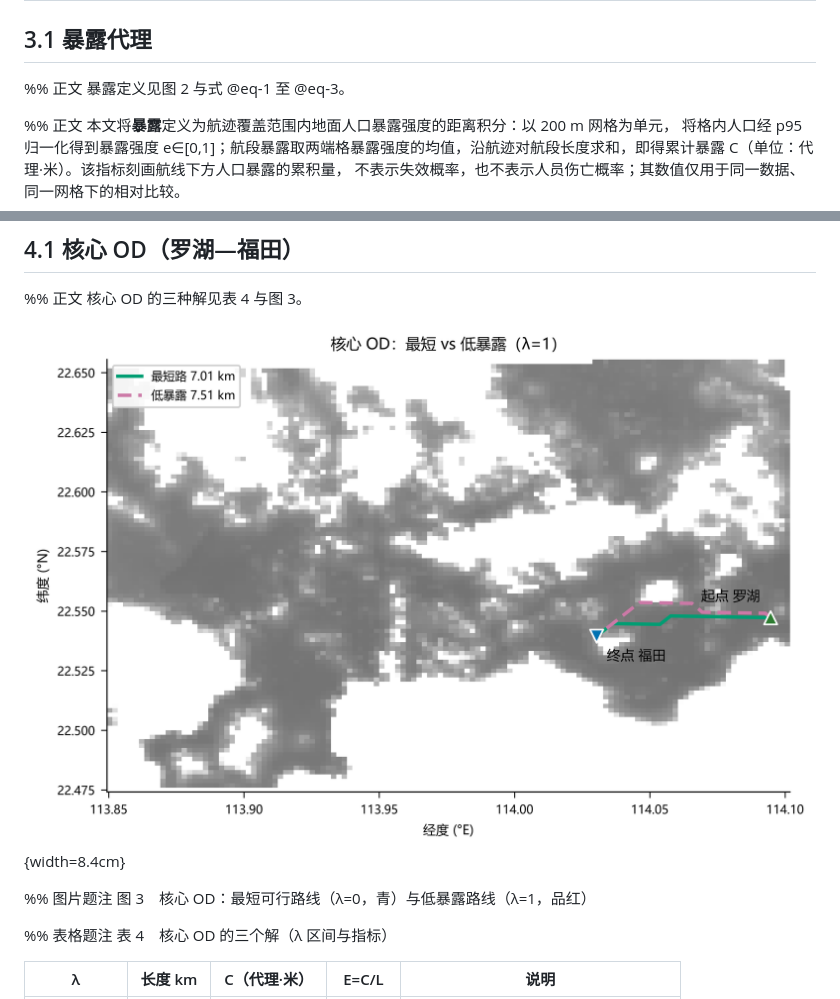
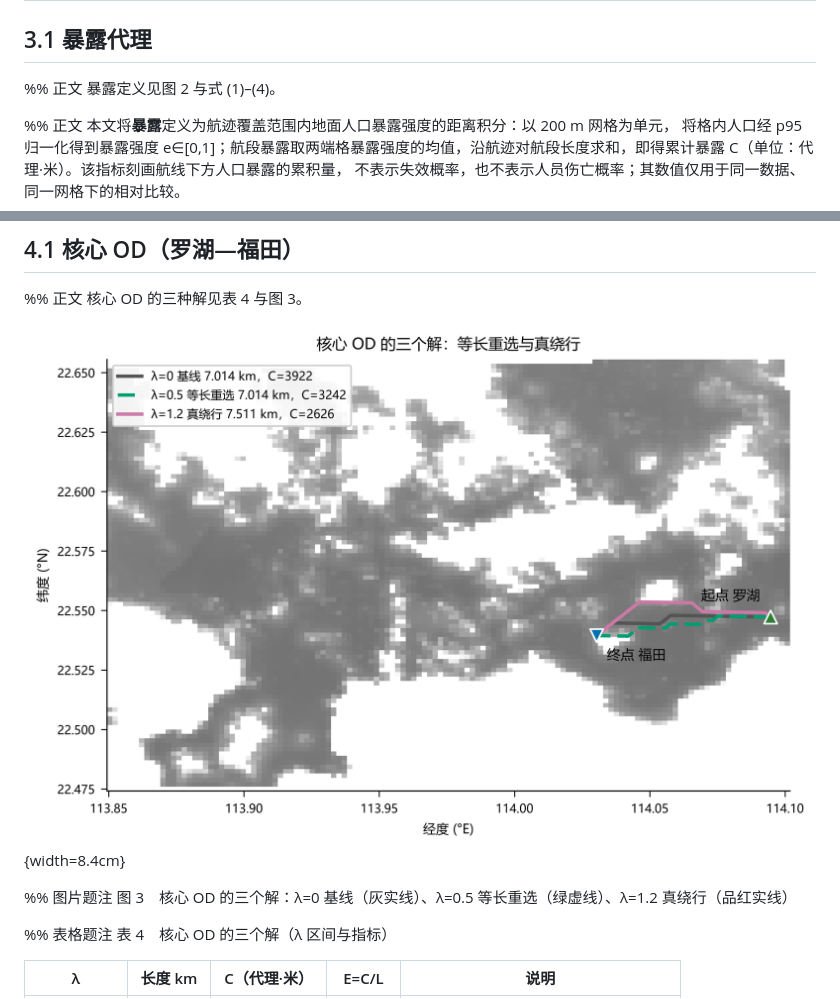
Before and after one commit to yir97166/lowalt-route-risk, a Markdown page: report/report_md2word.md, 2 parts joined by grey strips. GitHub-like rendering; pictures changed too: figures/report/fig3_routes.png.

```diff
--- a/report/report_md2word.md
+++ b/report/report_md2word.md
@@ -73,7 +73,7 @@ csl: chinese-gb7714-2015-numeric.csl
 
 ## 3.1 暴露代理
 
-%% 正文 暴露定义见图 2 与式 @eq-1 至 @eq-3。
+%% 正文 暴露定义见图 2 与式 (1)–(4)。
 
 %% 正文 本文将**暴露**定义为航迹覆盖范围内地面人口暴露强度的距离积分：以 200 m 网格为单元， 将格内人口经 p95 归一化得到暴露强度 e∈[0,1]；航段暴露取两端格暴露强度的均值，沿航迹对航段长度求和，即得累计暴露 C（单位：代理·米）。该指标刻画航线下方人口暴露的累积量， 不表示失效概率，也不表示人员伤亡概率；其数值仅用于同一数据、同一网格下的相对比较。
 
@@ -121,7 +121,7 @@ $$E = C / L$$ {#eq-4}
 
 ![](../figures/report/fig3_routes.png){width=8.4cm}
 
-%% 图片题注 图 3　核心 OD：最短可行路线（λ=0，青）与低暴露路线（λ=1，品红）
+%% 图片题注 图 3　核心 OD 的三个解：λ=0 基线（灰实线）、λ=0.5 等长重选（绿虚线）、λ=1.2 真绕行（品红实线）
 
 %% 表格题注 表 4　核心 OD 的三个解（λ 区间与指标）
 
```
Also changed, not shown: docs/review_fixes.md (+2 -2 lines), report/report_zh.md (+2 -2 lines), 7 other files.
